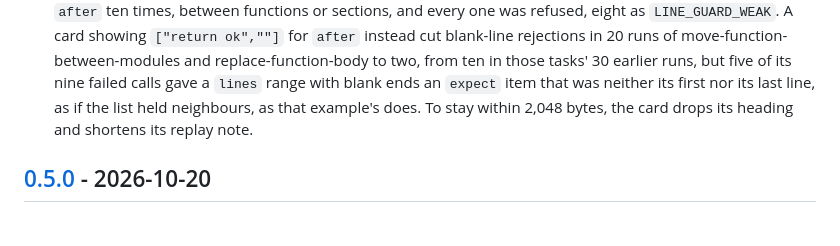
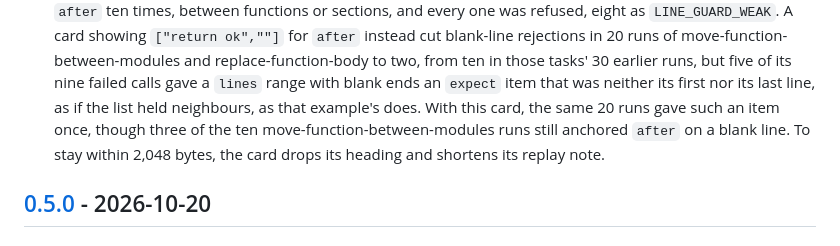
Before and after one commit to subashc2023/ultra-edit, a Markdown page: CHANGELOG.md, the part around the change. Drawn GitHub-style.

Commit message:
Record the guard card's measured round in the changelog
Round 20261021-025007 ran the card of 89f8009 on the same 20 runs:
a `lines` expect item that was neither line a nor line b appeared once,
down from five, while three of ten move-function-between-modules runs
still anchored `after` on a blank line.

```diff
--- a/CHANGELOG.md
+++ b/CHANGELOG.md
@@ -27,7 +27,9 @@ All notable changes to Ultra Edit are documented here. Releases follow
   replace-function-body to two, from ten in those tasks' 30 earlier runs, but
   five of its nine failed calls gave a `lines` range with blank ends an
   `expect` item that was neither its first nor its last line, as if the list
-  held neighbours, as that example's does. To stay within 2,048 bytes, the
+  held neighbours, as that example's does. With this card, the same 20 runs
+  gave such an item once, though three of the ten move-function-between-modules
+  runs still anchored `after` on a blank line. To stay within 2,048 bytes, the
   card drops its heading and shortens its replay note.
 
 ## [0.5.0] - 2026-10-20
```
